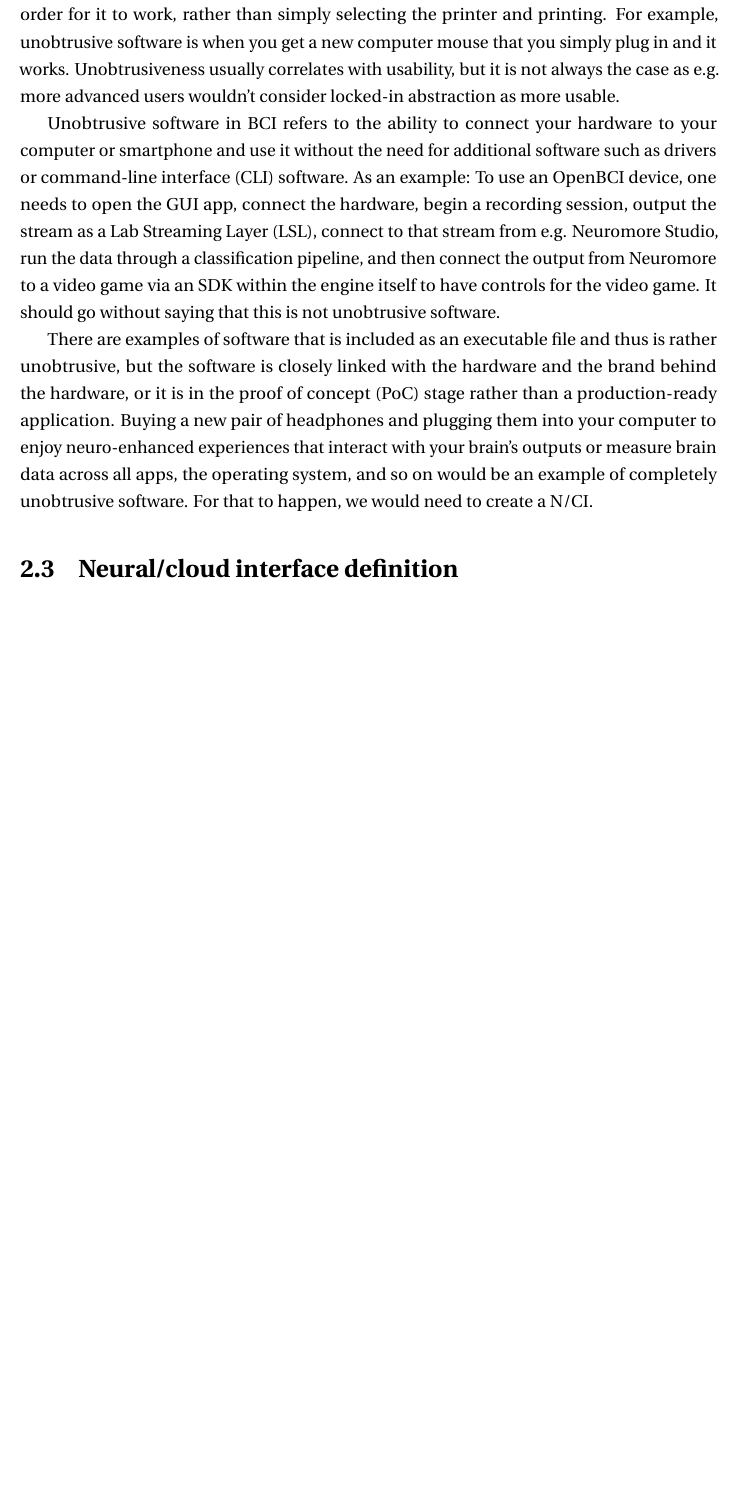
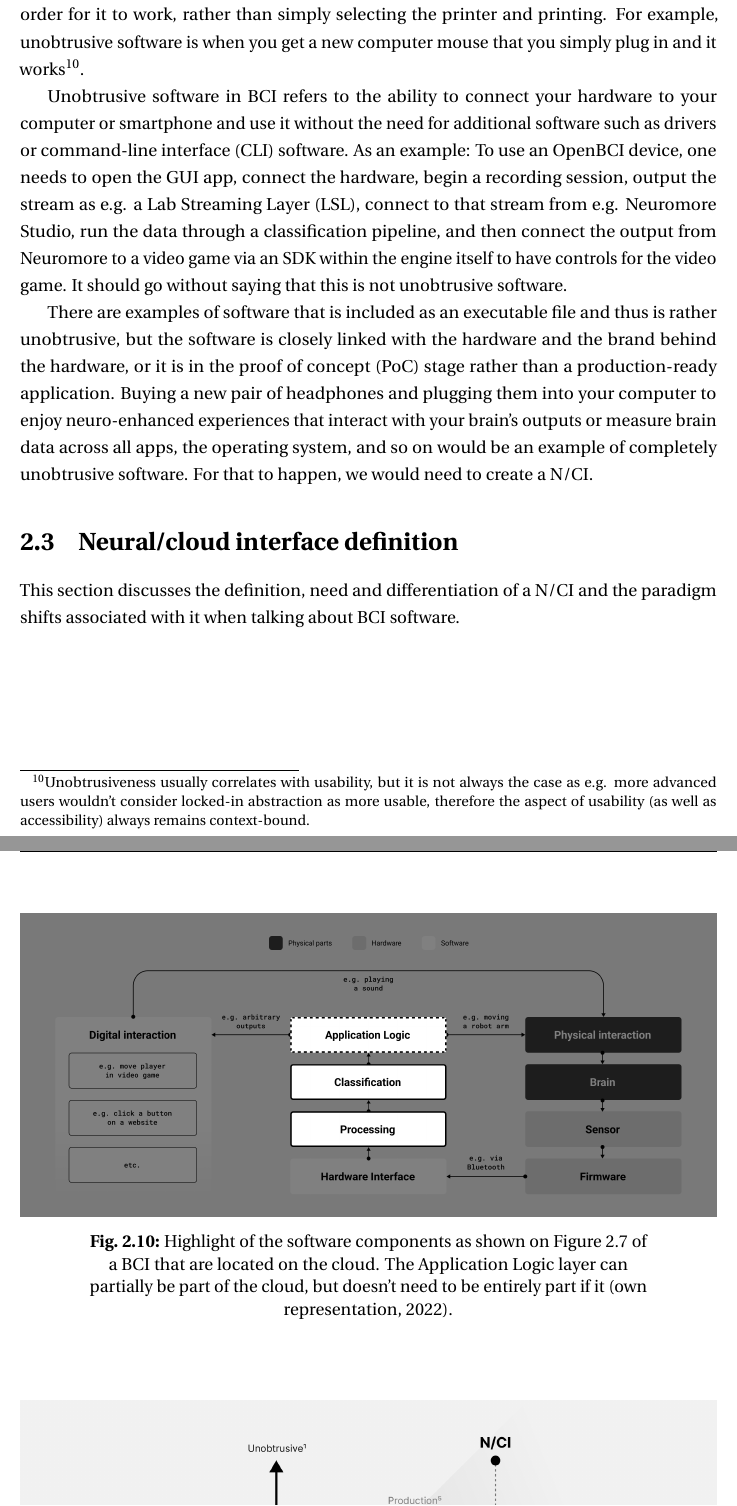
Before and after one commit to danburonline/spatial-place, a LaTeX thesis (thesis/src/thesis.tex, which reads thesis/src/Chapter2/chapter2.tex): part of page 23 of 33 before the commit and two parts of pages 23 and 24 of 33 after it, the two joined at a grey line, cut so that both start at the same text, the shorter picture padded with empty space. Compiled offline with pdfLaTeX.

Commit message:
Add new viz for N/CI and adjust last changes

```diff
--- a/thesis/src/Chapter2/chapter2.tex
+++ b/thesis/src/Chapter2/chapter2.tex
@@ -134,10 +134,16 @@ The implications of different form factors must also be considered, such as the
 
-It is perhaps not as simple to discuss the unobtrusiveness of software as it is with hardware. Unobtrusive software, as defined by the author, is the abstraction of the underlying software that executes the logic to make the desired thing work. As an example: To use an HP printer with your Android phone, you must first download the HP Smart app and a companion app that acts as a driver for the printer in order to get it set up and running. In this case, the user must understand some of the underlying technical architecture in order for it to work, rather than simply selecting the printer and printing. For example, unobtrusive software is when you get a new computer mouse that you simply plug in and it works. Unobtrusiveness usually correlates with usability, but it is not always the case as e.g. more advanced users wouldn't consider locked-in abstraction as more usable.
+It is perhaps not as simple to discuss the unobtrusiveness of software as it is with hardware. Unobtrusive software, as defined by the author, is the abstraction of the underlying software that executes the logic to make the desired thing work. As an example: To use an HP printer with your Android phone, you must first download the HP Smart app and a companion app that acts as a driver for the printer in order to get it set up and running. In this case, the user must understand some of the underlying technical architecture in order for it to work, rather than simply selecting the printer and printing. For example, unobtrusive software is when you get a new computer mouse that you simply plug in and it works\footnote{Unobtrusiveness usually correlates with usability, but it is not always the case as e.g. more advanced users wouldn't consider locked-in abstraction as more usable, therefore the aspect of usability (as well as accessibility) always remains context-bound.}.
 
-Unobtrusive software in BCI refers to the ability to connect your hardware to your computer or smartphone and use it without the need for additional software such as drivers or command-line interface (CLI) software. As an example: To use an OpenBCI device, one needs to open the GUI app, connect the hardware, begin a recording session, output the stream as a Lab Streaming Layer (LSL), connect to that stream from e.g. Neuromore Studio, run the data through a classification pipeline, and then connect the output from Neuromore to a video game via an SDK within the engine itself to have controls for the video game. It should go without saying that this is not unobtrusive software.
+Unobtrusive software in BCI refers to the ability to connect your hardware to your computer or smartphone and use it without the need for additional software such as drivers or command-line interface (CLI) software. As an example: To use an OpenBCI device, one needs to open the GUI app, connect the hardware, begin a recording session, output the stream as e.g. a Lab Streaming Layer (LSL), connect to that stream from e.g. Neuromore Studio, run the data through a classification pipeline, and then connect the output from Neuromore to a video game via an SDK within the engine itself to have controls for the video game. It should go without saying that this is not unobtrusive software.
 
 There are examples of software that is included as an executable file and thus is rather unobtrusive, but the software is closely linked with the hardware and the brand behind the hardware, or it is in the proof of concept (PoC) stage rather than a production-ready application. Buying a new pair of headphones and plugging them into your computer to enjoy neuro-enhanced experiences that interact with your brain's outputs or measure brain data across all apps, the operating system, and so on would be an example of completely unobtrusive software. For that to happen, we would need to create a N/CI.
 
 \section{Neural/cloud interface definition}
 \label{chapter2-neural-cloud-interface-definition}
 
+This section discusses the definition, need and differentiation of a N/CI and the paradigm shifts associated with it when talking about BCI software.
+
+\begin{figure}[!ht]
+  \centering
+  \includegraphics[width=\linewidth]{nci-components.png}
+  \caption{Highlight of the software components as shown on \autoref{fig:bci-components} of a BCI that are located on the cloud. The Application Logic layer can partially be part of the cloud, but doesn't need to be entirely part if it (own representation, 2022).}
```
Also changed, not shown: thesis/src/Chapter2/Figs/nci-components.png (added), thesis/src/thesis.pdf, thesis/src/Chapter2/chapter2.tex (12 more changed lines).
